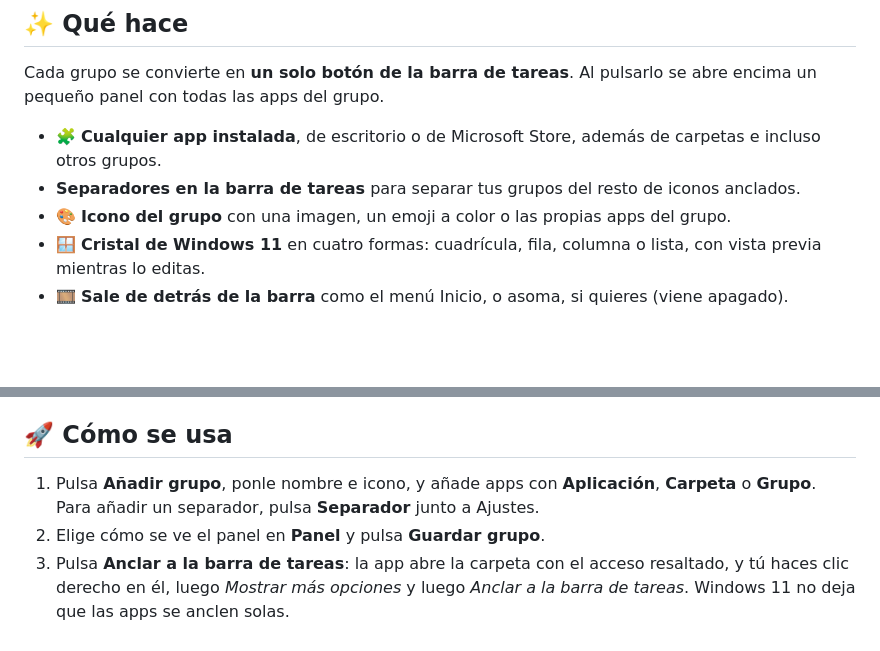
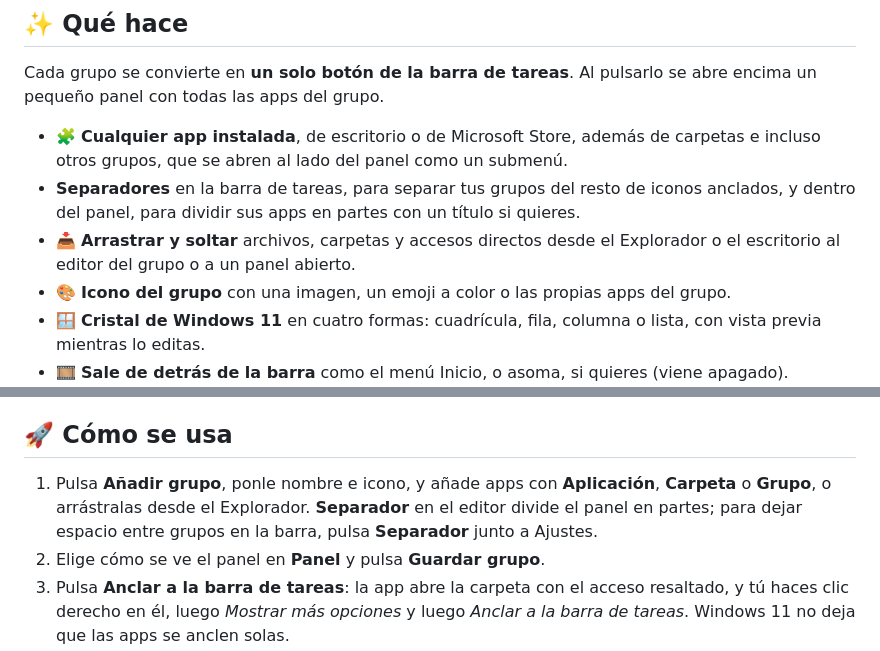
Before and after one commit to Mun1to/TaskbarGroupsFluent, a Markdown page: README.es.md, 2 parts joined by grey strips. GitHub-like rendering; blank space fills up the shorter version.

Commit message:
Mention submenus, panel separators and drag and drop in the README

```diff
--- a/README.es.md
+++ b/README.es.md
@@ -50,8 +50,9 @@
 
 Cada grupo se convierte en **un solo botón de la barra de tareas**. Al pulsarlo se abre encima un pequeño panel con todas las apps del grupo.
 
-- 🧩 **Cualquier app instalada**, de escritorio o de Microsoft Store, además de carpetas e incluso otros grupos.
-- **Separadores en la barra de tareas** para separar tus grupos del resto de iconos anclados.
+- 🧩 **Cualquier app instalada**, de escritorio o de Microsoft Store, además de carpetas e incluso otros grupos, que se abren al lado del panel como un submenú.
+- **Separadores** en la barra de tareas, para separar tus grupos del resto de iconos anclados, y dentro del panel, para dividir sus apps en partes con un título si quieres.
+- 📥 **Arrastrar y soltar** archivos, carpetas y accesos directos desde el Explorador o el escritorio al editor del grupo o a un panel abierto.
 - 🎨 **Icono del grupo** con una imagen, un emoji a color o las propias apps del grupo.
 - 🪟 **Cristal de Windows 11** en cuatro formas: cuadrícula, fila, columna o lista, con vista previa mientras lo editas.
 - 🎞️ **Sale de detrás de la barra** como el menú Inicio, o asoma, si quieres (viene apagado).
@@ -79,7 +80,7 @@ Cada grupo se convierte en **un solo botón de la barra de tareas**. Al pulsarlo
 
 ## 🚀 Cómo se usa
 
-1. Pulsa **Añadir grupo**, ponle nombre e icono, y añade apps con **Aplicación**, **Carpeta** o **Grupo**. Para añadir un separador, pulsa **Separador** junto a Ajustes.
+1. Pulsa **Añadir grupo**, ponle nombre e icono, y añade apps con **Aplicación**, **Carpeta** o **Grupo**, o arrástralas desde el Explorador. **Separador** en el editor divide el panel en partes; para dejar espacio entre grupos en la barra, pulsa **Separador** junto a Ajustes.
 2. Elige cómo se ve el panel en **Panel** y pulsa **Guardar grupo**.
 3. Pulsa **Anclar a la barra de tareas**: la app abre la carpeta con el acceso resaltado, y tú haces clic derecho en él, luego *Mostrar más opciones* y luego *Anclar a la barra de tareas*. Windows 11 no deja que las apps se anclen solas.
 
```
Also changed, not shown: README.md (+4 -3 lines).
